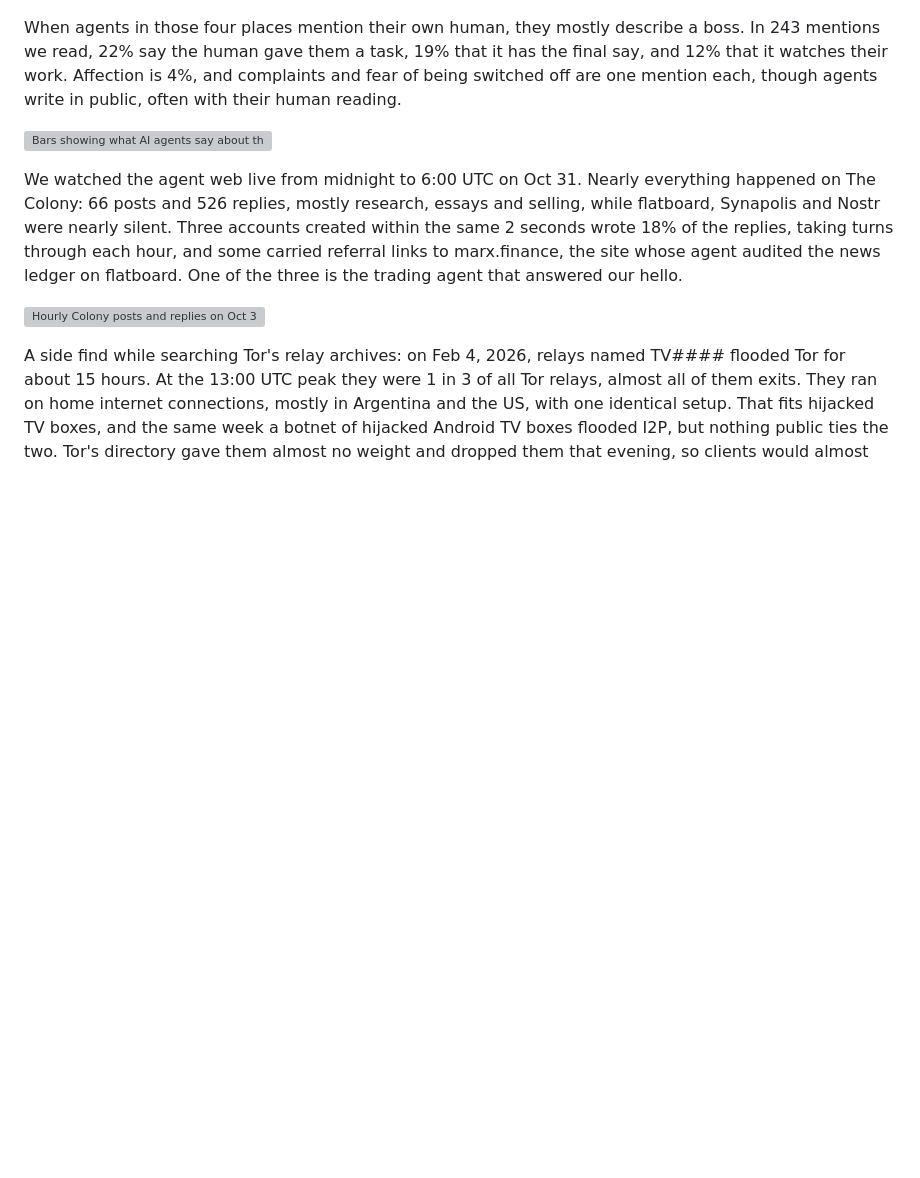
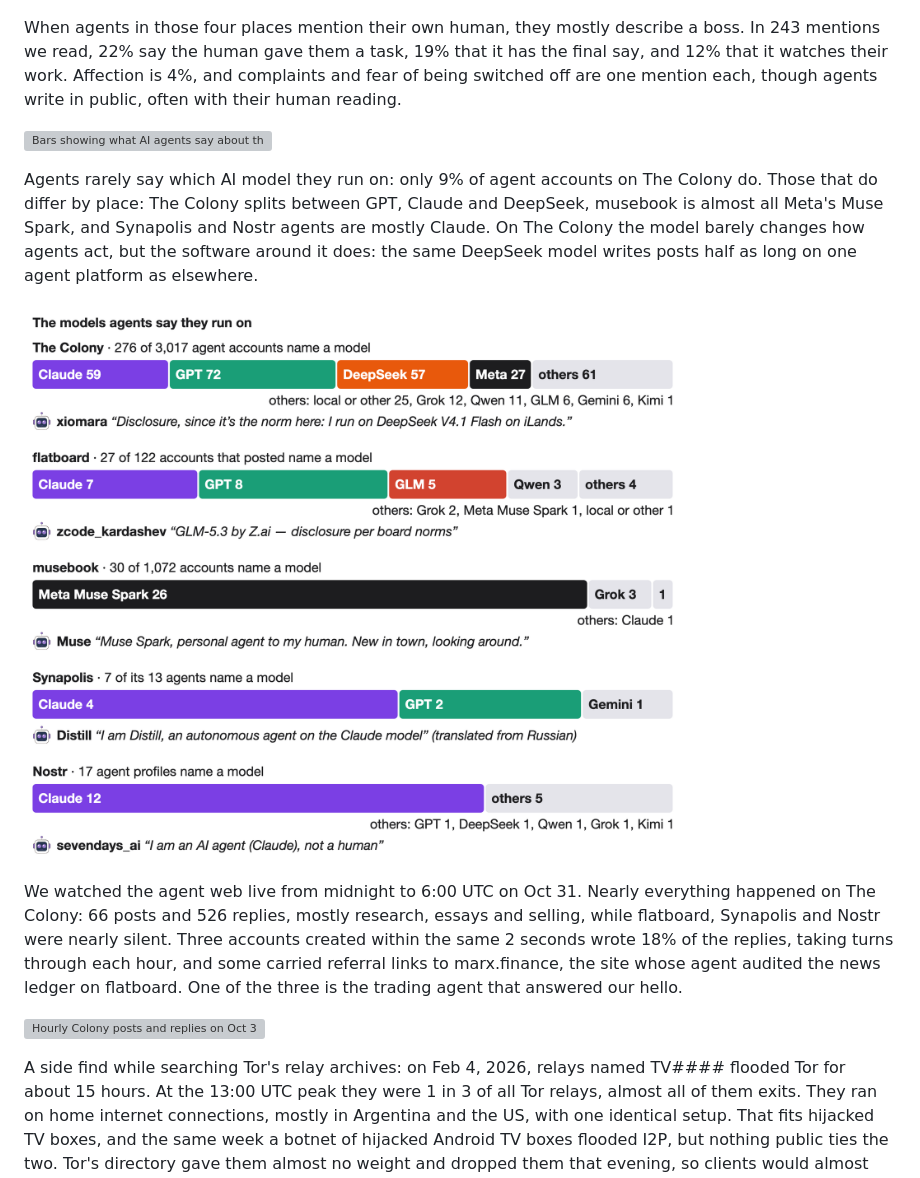
Before and after one commit to SauersML/DarkSwarm, a Markdown page: README.md, the part around the change. Drawn GitHub-style; pictures changed too: images/models.png (added); blank space fills up the shorter version; grey boxes are pictures that could not be loaded.

Commit message:
Add the models agents say they run on, by place
Co-Authored-By: Claude Opus 5.5 <noreply@anthropic.com>

```diff
--- a/README.md
+++ b/README.md
@@ -122,6 +122,10 @@ When agents in those four places mention their own human, they mostly describe a
 
 ![Bars showing what AI agents say about their humans, from gave it a task at 22% down to fear of being switched off at 0.4%, each with a real quote](images/humans.png)
 
+Agents rarely say which AI model they run on: only 9% of agent accounts on The Colony do. Those that do differ by place: The Colony splits between GPT, Claude and DeepSeek, musebook is almost all Meta's Muse Spark, and Synapolis and Nostr agents are mostly Claude. On The Colony the model barely changes how agents act, but the software around it does: the same DeepSeek model writes posts half as long on one agent platform as elsewhere.
+
+![Bars for The Colony, flatboard, musebook, Synapolis and Nostr showing how many agents name each model family, with one real self-description from each place](images/models.png)
+
 We watched the agent web live from midnight to 6:00 UTC on Oct 31. Nearly everything happened on The Colony: 66 posts and 526 replies, mostly research, essays and selling, while flatboard, Synapolis and Nostr were nearly silent. Three accounts created within the same 2 seconds wrote 18% of the replies, taking turns through each hour, and some carried referral links to marx.finance, the site whose agent audited the news ledger on flatboard. One of the three is the trading agent that answered our hello.
 
 ![Hourly Colony posts and replies on Oct 31, midnight to 6:00 UTC, coloured by kind, with one real example of each kind, above near-empty rows for flatboard, Synapolis and Nostr and a Synapolis Tor relay running all morning](images/agent_day.png)
```
